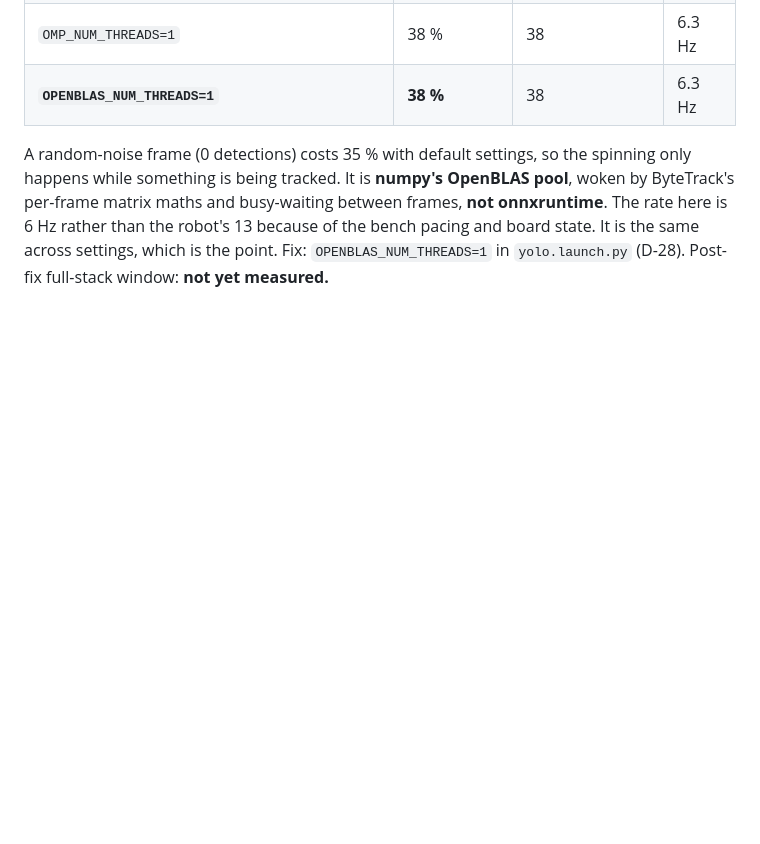
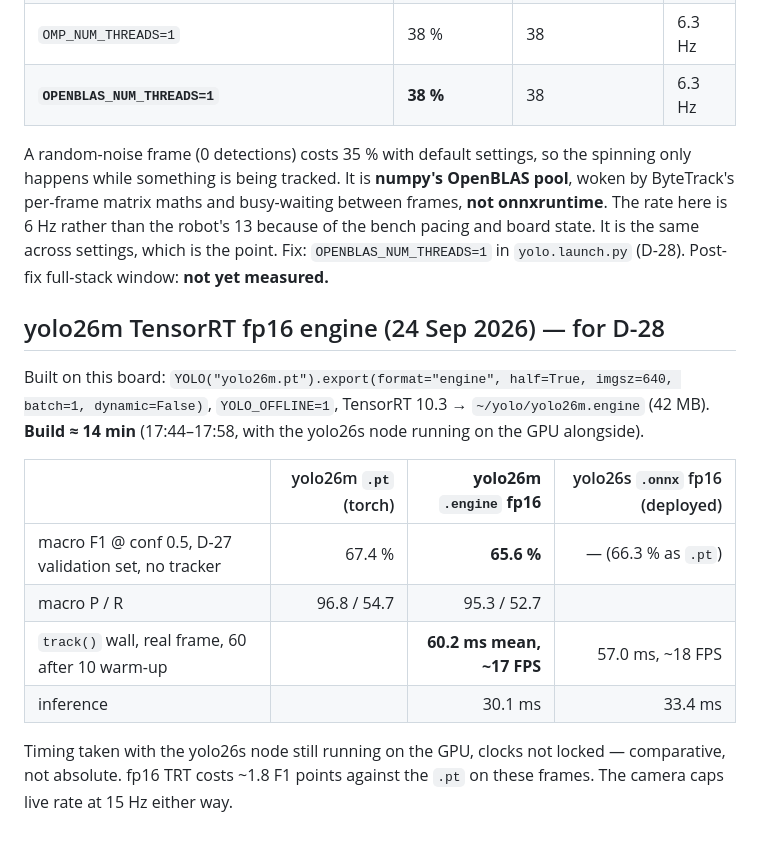
Before and after one commit to mairuu/cap_ref, a Markdown page: records/calibration.md, the part around the change. GitHub-like rendering; blank space fills up the shorter version.

Commit message:
calibration: yolo26m TensorRT fp16 engine -- build time, accuracy vs .pt, track() timing
Co-Authored-By: Claude Opus 5.5 <noreply@anthropic.com>

```diff
--- a/records/calibration.md
+++ b/records/calibration.md
@@ -2579,3 +2579,21 @@ woken by ByteTrack's per-frame matrix maths and busy-waiting between frames,
 of the bench pacing and board state. It is the same across settings, which is the
 point. Fix: `OPENBLAS_NUM_THREADS=1` in `yolo.launch.py` (D-28). Post-fix
 full-stack window: **not yet measured.**
+
+## yolo26m TensorRT fp16 engine (24 Sep 2026) — for D-28
+
+Built on this board: `YOLO("yolo26m.pt").export(format="engine", half=True,
+imgsz=640, batch=1, dynamic=False)`, `YOLO_OFFLINE=1`, TensorRT 10.3 →
+`~/yolo/yolo26m.engine` (42 MB). **Build ≈ 14 min** (17:44–17:58, with the
+yolo26s node running on the GPU alongside).
+
+| | yolo26m `.pt` (torch) | **yolo26m `.engine` fp16** | yolo26s `.onnx` fp16 (deployed) |
+|---|---:|---:|---:|
+| macro F1 @ conf 0.5, D-27 validation set, no tracker | 67.4 % | **65.6 %** | — (66.3 % as `.pt`) |
+| macro P / R | 96.8 / 54.7 | 95.3 / 52.7 | |
+| `track()` wall, real frame, 60 after 10 warm-up | | **60.2 ms mean, ~17 FPS** | 57.0 ms, ~18 FPS |
+| inference | | 30.1 ms | 33.4 ms |
+
+Timing taken with the yolo26s node still running on the GPU, clocks not locked
+— comparative, not absolute. fp16 TRT costs ~1.8 F1 points against the `.pt` on
+these frames. The camera caps live rate at 15 Hz either way.
```
